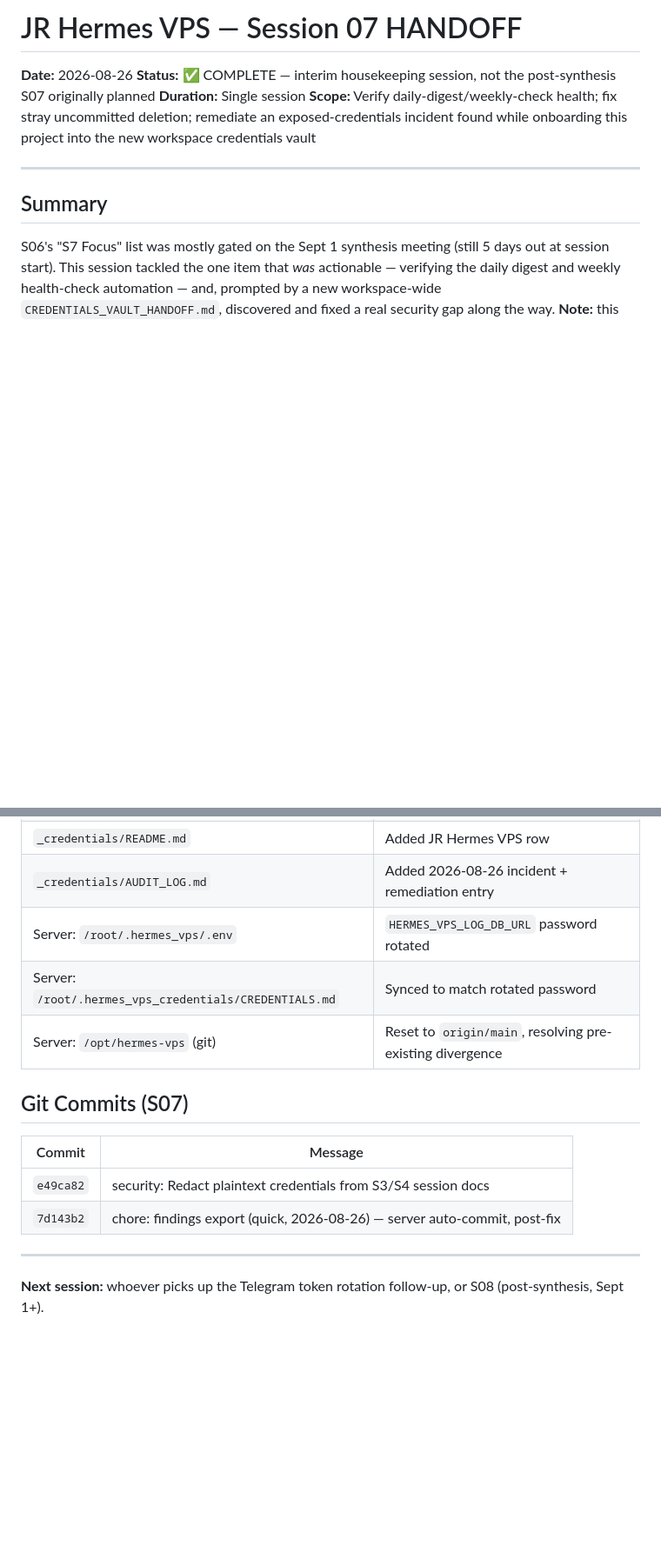
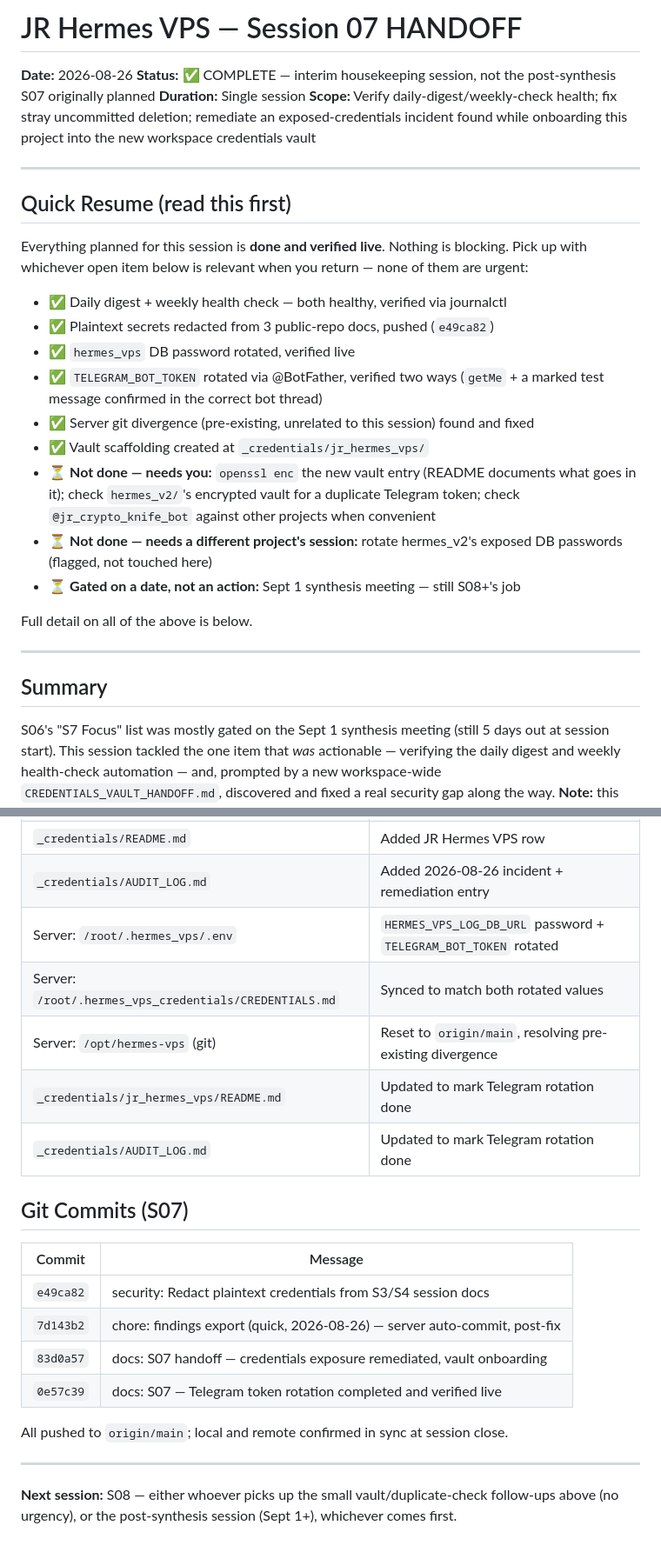
Before and after one commit to jr-oaks1/Hermes-VPS, a Markdown page: docs/sessions/S07-HANDOFF.md, 2 parts joined by grey strips. Shown at 87% size. GitHub-like rendering; blank space fills up the shorter version.

Commit message:
docs: S07 — add quick-resume summary, finalize commit/file tables

```diff
--- a/docs/sessions/S07-HANDOFF.md
+++ b/docs/sessions/S07-HANDOFF.md
@@ -4,6 +4,30 @@
 **Status:** ✅ COMPLETE — interim housekeeping session, not the post-synthesis S07 originally planned
 **Duration:** Single session
 **Scope:** Verify daily-digest/weekly-check health; fix stray uncommitted deletion; remediate an exposed-credentials incident found while onboarding this project into the new workspace credentials vault
+
+---
+
+## Quick Resume (read this first)
+
+Everything planned for this session is **done and verified live**. Nothing is
+blocking. Pick up with whichever open item below is relevant when you return —
+none of them are urgent:
+
+- ✅ Daily digest + weekly health check — both healthy, verified via journalctl
+- ✅ Plaintext secrets redacted from 3 public-repo docs, pushed (`e49ca82`)
+- ✅ `hermes_vps` DB password rotated, verified live
+- ✅ `TELEGRAM_BOT_TOKEN` rotated via @BotFather, verified two ways (`getMe` +
+  a marked test message confirmed in the correct bot thread)
+- ✅ Server git divergence (pre-existing, unrelated to this session) found and fixed
+- ✅ Vault scaffolding created at `_credentials/jr_hermes_vps/`
+- ⏳ **Not done — needs you:** `openssl enc` the new vault entry (README documents
+  what goes in it); check `hermes_v2/`'s encrypted vault for a duplicate Telegram
+  token; check `@jr_crypto_knife_bot` against other projects when convenient
+- ⏳ **Not done — needs a different project's session:** rotate hermes_v2's exposed
+  DB passwords (flagged, not touched here)
+- ⏳ **Gated on a date, not an action:** Sept 1 synthesis meeting — still S08+'s job
+
+Full detail on all of the above is below.
 
 ---
 
@@ -200,9 +224,11 @@ Created `_credentials/jr_hermes_vps/` (scaffolding only — the encrypted
 | `_credentials/jr_hermes_vps/README.md` | NEW (workspace root, vault scaffolding) |
 | `_credentials/README.md` | Added JR Hermes VPS row |
 | `_credentials/AUDIT_LOG.md` | Added 2026-08-26 incident + remediation entry |
-| Server: `/root/.hermes_vps/.env` | `HERMES_VPS_LOG_DB_URL` password rotated |
-| Server: `/root/.hermes_vps_credentials/CREDENTIALS.md` | Synced to match rotated password |
+| Server: `/root/.hermes_vps/.env` | `HERMES_VPS_LOG_DB_URL` password + `TELEGRAM_BOT_TOKEN` rotated |
+| Server: `/root/.hermes_vps_credentials/CREDENTIALS.md` | Synced to match both rotated values |
 | Server: `/opt/hermes-vps` (git) | Reset to `origin/main`, resolving pre-existing divergence |
+| `_credentials/jr_hermes_vps/README.md` | Updated to mark Telegram rotation done |
+| `_credentials/AUDIT_LOG.md` | Updated to mark Telegram rotation done |
 
 ## Git Commits (S07)
 
@@ -210,8 +236,13 @@ Created `_credentials/jr_hermes_vps/` (scaffolding only — the encrypted
 |--------|---------|
 | `e49ca82` | security: Redact plaintext credentials from S3/S4 session docs |
 | `7d143b2` | chore: findings export (quick, 2026-08-26) — server auto-commit, post-fix |
+| `83d0a57` | docs: S07 handoff — credentials exposure remediated, vault onboarding |
+| `0e57c39` | docs: S07 — Telegram token rotation completed and verified live |
+
+All pushed to `origin/main`; local and remote confirmed in sync at session close.
 
 ---
 
-**Next session:** whoever picks up the Telegram token rotation follow-up, or S08
-(post-synthesis, Sept 1+).
+**Next session:** S08 — either whoever picks up the small vault/duplicate-check
+follow-ups above (no urgency), or the post-synthesis session (Sept 1+), whichever
+comes first.
```
